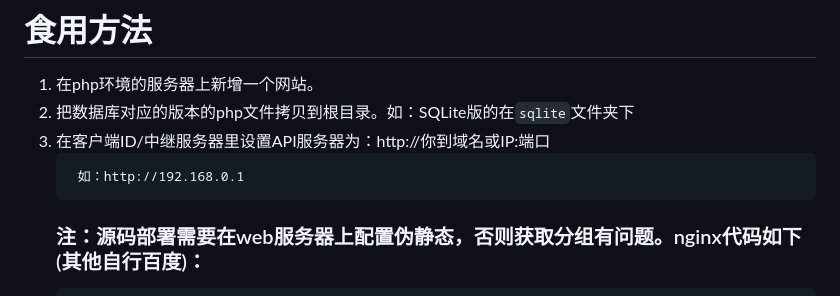
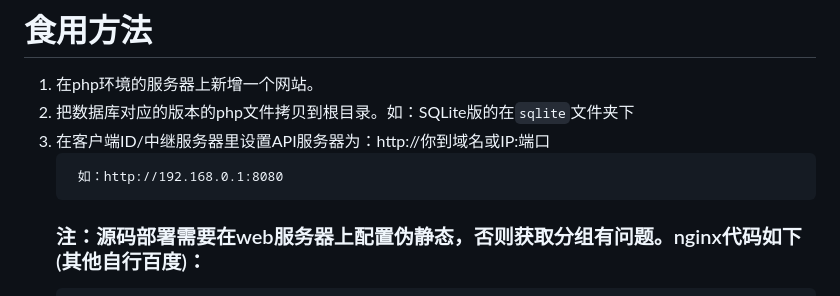
Before and after one commit to v5star/rustdesk-api, a Markdown page: README.md, the part around one of its changes. Drawn GitHub-style.

````diff
--- a/README.md
+++ b/README.md
@@ -24,7 +24,7 @@ rustdesk远控软件自建API服务器，rustdesk地址薄服务接口，自己
 2. 把数据库对应的版本的php文件拷贝到根目录。如：SQLite版的在``` sqlite ```文件夹下
 3. 在客户端ID/中继服务器里设置API服务器为：http://你到域名或IP:端口
    ```
-    如：http://192.168.0.1
+    如：http://192.168.0.1:8080
    ```
    ### 注：源码部署需要在web服务器上配置伪静态，否则获取分组有问题。nginx代码如下(其他自行百度)：
    ```nginx
````
Also changed, not shown: other parts of README.md (+0 -1 lines).
